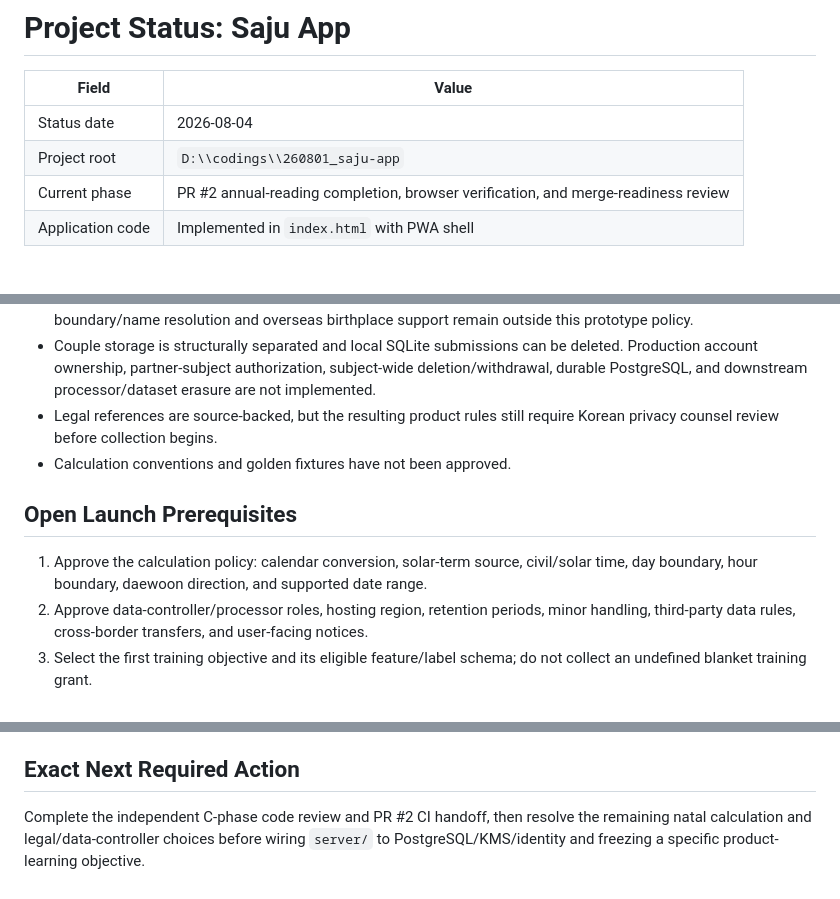
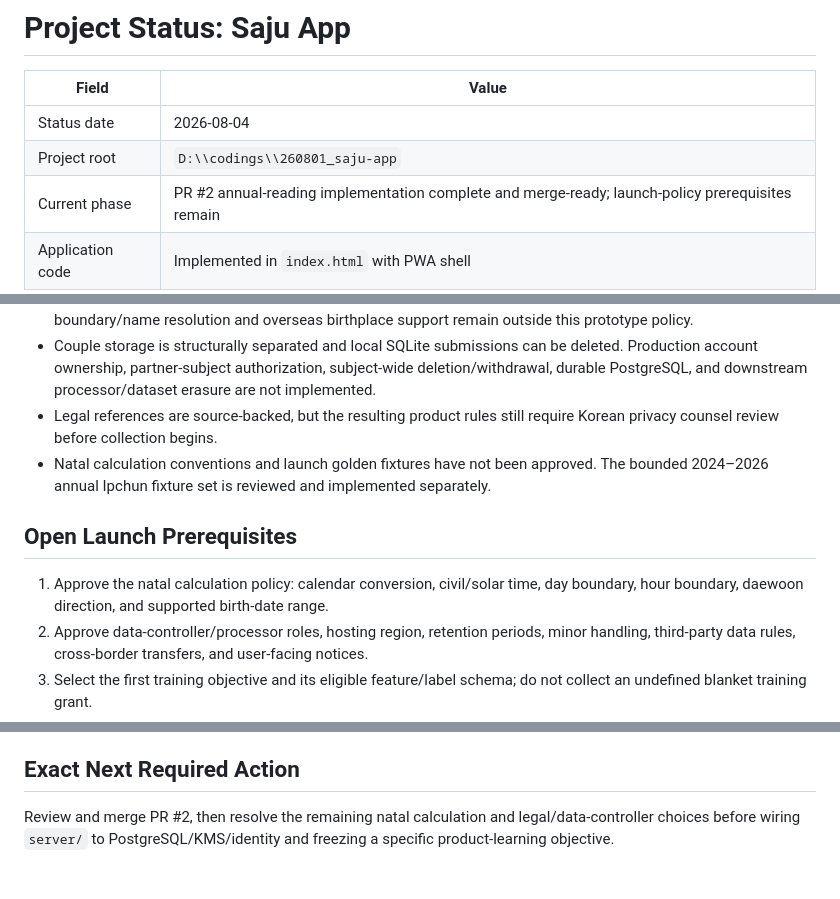
Before and after one commit to cameleonh/saju-app, a Markdown page: PROJECT_STATUS.md, 3 parts joined by grey strips. Drawn GitHub-style.

Commit message:
docs: record annual reading handoff

```diff
--- a/PROJECT_STATUS.md
+++ b/PROJECT_STATUS.md
@@ -4,7 +4,7 @@
 |---|---|
 | Status date | 2026-08-04 |
 | Project root | `D:\\codings\\260801_saju-app` |
-| Current phase | PR #2 annual-reading completion, browser verification, and merge-readiness review |
+| Current phase | PR #2 annual-reading implementation complete and merge-ready; launch-policy prerequisites remain |
 | Application code | Implemented in `index.html` with PWA shell |
 
 ## Current Objective
@@ -99,11 +100,11 @@ Complete and verify Issue #1: a bounded Ziping-derived annual profile, determini
 - The birthplace catalog represents current administrative and legal 동·읍·면·리 names as of 2026-07-20. Historical boundary/name resolution and overseas birthplace support remain outside this prototype policy.
 - Couple storage is structurally separated and local SQLite submissions can be deleted. Production account ownership, partner-subject authorization, subject-wide deletion/withdrawal, durable PostgreSQL, and downstream processor/dataset erasure are not implemented.
 - Legal references are source-backed, but the resulting product rules still require Korean privacy counsel review before collection begins.
-- Calculation conventions and golden fixtures have not been approved.
+- Natal calculation conventions and launch golden fixtures have not been approved. The bounded 2024–2026 annual Ipchun fixture set is reviewed and implemented separately.
 
 ## Open Launch Prerequisites
 
-1. Approve the calculation policy: calendar conversion, solar-term source, civil/solar time, day boundary, hour boundary, daewoon direction, and supported date range.
+1. Approve the natal calculation policy: calendar conversion, civil/solar time, day boundary, hour boundary, daewoon direction, and supported birth-date range.
 2. Approve data-controller/processor roles, hosting region, retention periods, minor handling, third-party data rules, cross-border transfers, and user-facing notices.
 3. Select the first training objective and its eligible feature/label schema; do not collect an undefined blanket training grant.
 4. Select PostgreSQL, object storage, key-management, identity, AI-provider, and observability vendors.
@@ -119,4 +120,4 @@ Complete and verify Issue #1: a bounded Ziping-derived annual profile, determini
 
 ## Exact Next Required Action
 
-Complete the independent C-phase code review and PR #2 CI handoff, then resolve the remaining natal calculation and legal/data-controller choices before wiring `server/` to PostgreSQL/KMS/identity and freezing a specific product-learning objective.
+Review and merge PR #2, then resolve the remaining natal calculation and legal/data-controller choices before wiring `server/` to PostgreSQL/KMS/identity and freezing a specific product-learning objective.
```
Also changed, not shown: other parts of PROJECT_STATUS.md (+1 -0 lines).
